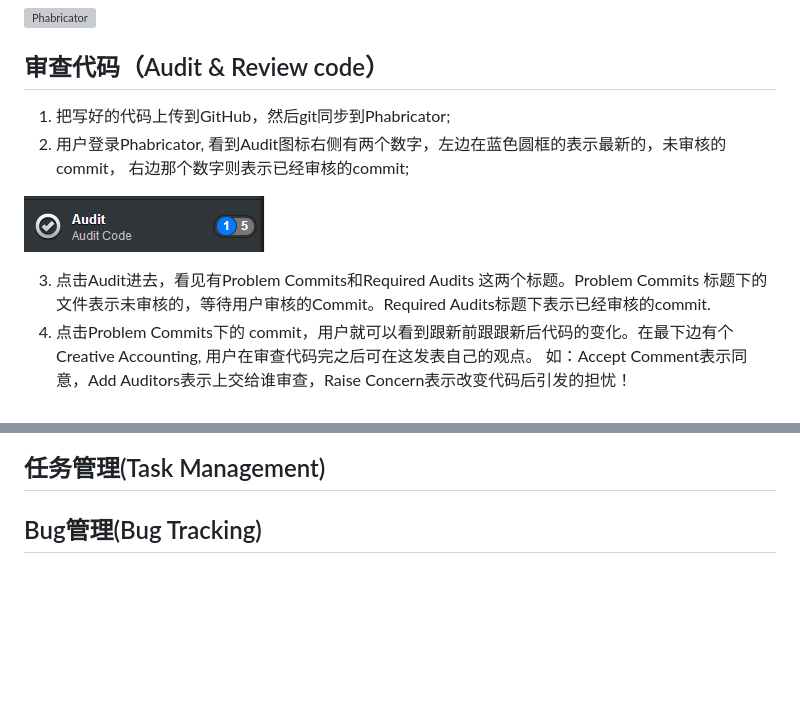
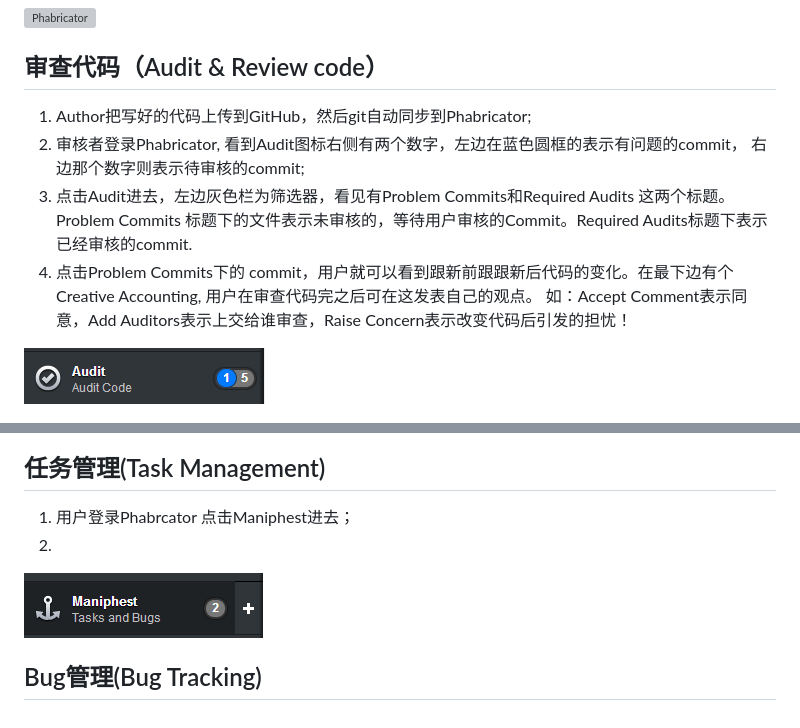
Before and after one commit to hisuley/jinmi_docs, a Markdown page: phabricator.md, 2 parts joined by grey strips. GitHub-like rendering; pictures changed too: assets/Maniphest.png (added); blank space fills up the shorter version; grey boxes are pictures that could not be loaded.

```diff
--- a/phabricator.md
+++ b/phabricator.md
@@ -3,19 +3,23 @@
 ![Phabricator](./assets/tool.png)
 
 ## 审查代码（Audit & Review code）
-1. 把写好的代码上传到GitHub，然后git同步到Phabricator;
-2. 用户登录Phabricator, 看到Audit图标右侧有两个数字，左边在蓝色圆框的表示最新的，未审核的commit，
-右边那个数字则表示已经审核的commit;
+1. Author把写好的代码上传到GitHub，然后git自动同步到Phabricator;
+2. 审核者登录Phabricator, 看到Audit图标右侧有两个数字，左边在蓝色圆框的表示有问题的commit，
+右边那个数字则表示待审核的commit;
+3. 点击Audit进去，左边灰色栏为筛选器，看见有Problem Commits和Required Audits 这两个标题。Problem Commits 标题下的文件表示未审核的，等待用户审核的Commit。Required Audits标题下表示已经审核的commit.
+4. 点击Problem Commits下的 commit，用户就可以看到跟新前跟跟新后代码的变化。在最下边有个Creative Accounting, 用户在审查代码完之后可在这发表自己的观点。 如：Accept Comment表示同意，Add Auditors表示上交给谁审查，Raise Concern表示改变代码后引发的担忧！
 
 ![Audit](./assets/Audit.png)
-
-3. 点击Audit进去，看见有Problem Commits和Required Audits 这两个标题。Problem Commits 标题下的文件表示未审核的，等待用户审核的Commit。Required Audits标题下表示已经审核的commit.
-4. 点击Problem Commits下的 commit，用户就可以看到跟新前跟跟新后代码的变化。在最下边有个Creative Accounting, 用户在审查代码完之后可在这发表自己的观点。 如：Accept Comment表示同意，Add Auditors表示上交给谁审查，Raise Concern表示改变代码后引发的担忧！
 
 ![Commit](./assets/commit.png)
 
 ![comment](./assets/comment.png)
 
 ## 任务管理(Task Management)
+1. 用户登录Phabrcator 点击Maniphest进去；
+2.
+
+
+![Maniphest](./assets/Maniphest.png)
 
 ## Bug管理(Bug Tracking)
```
